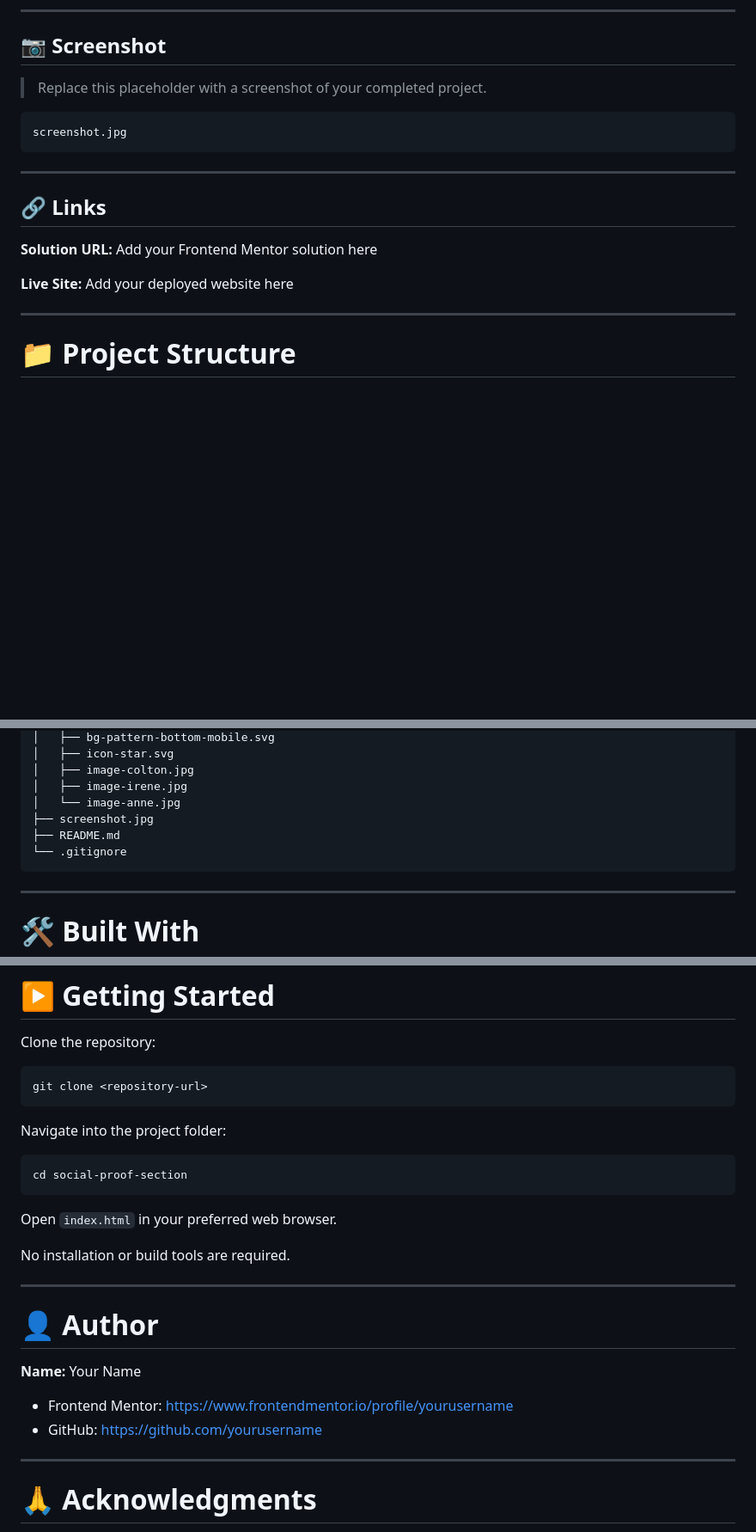
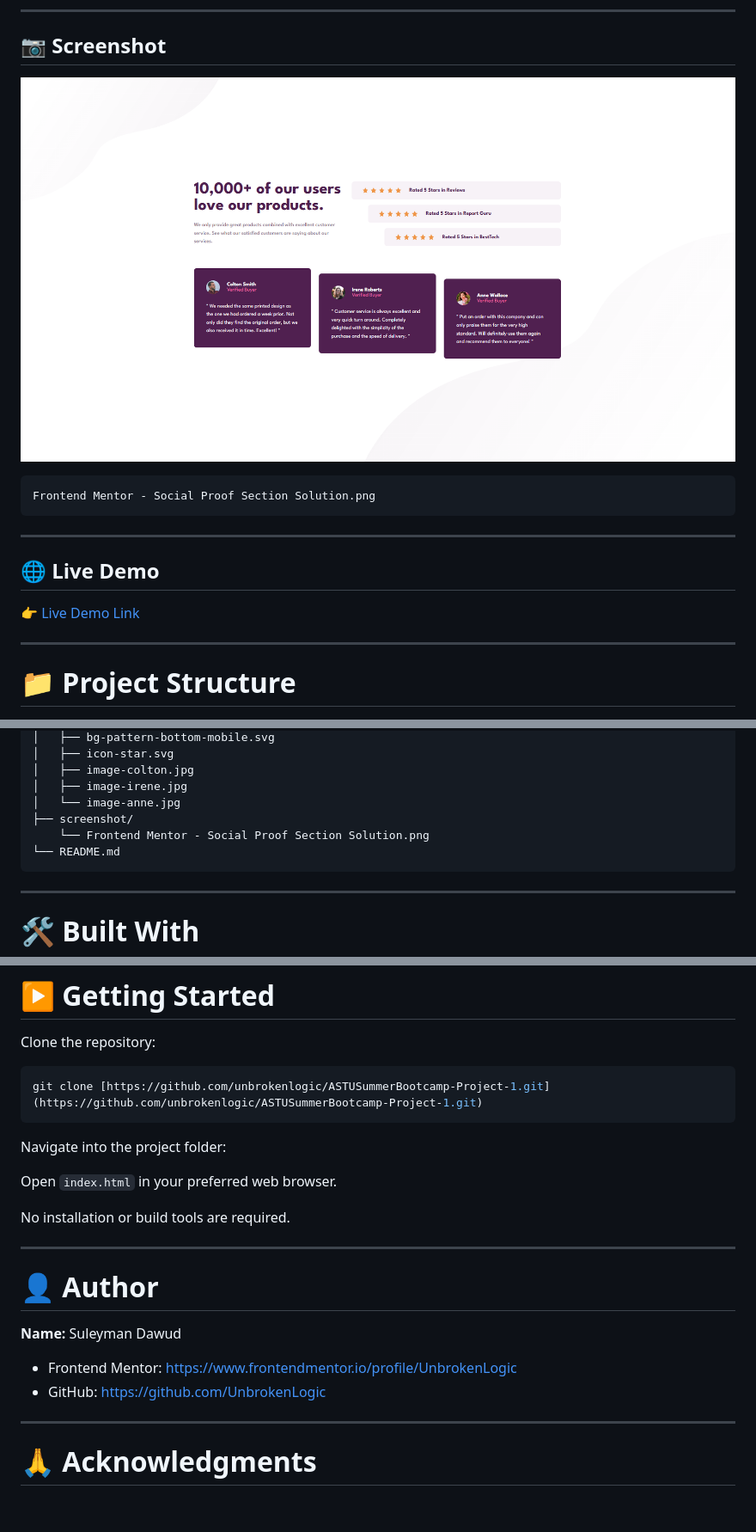
Before and after one commit to UnbrokenLogic/ASTUSummerBootcamp-Project-1, a Markdown page: README.md, 3 parts joined by grey strips. Shown at 86% size. GitHub-like rendering; blank space fills up the shorter version.

Commit message:
Revise README with new links and author details
Updated links and images in the README, added live demo section, and corrected author information.

````diff
--- a/README.md
+++ b/README.md
@@ -64,19 +64,17 @@ Users should be able to:
 
 ## 📷 Screenshot
 
-> Replace this placeholder with a screenshot of your completed project.
+![Frontend-Mentor-Social-Proof-Section-Solution.png](https://github.com/UnbrokenLogic/ASTUSummerBootcamp-Project-1/blob/main/screenshot/Frontend%20Mentor%20-%20Social%20Proof%20Section%20Solution.png)
 
 ```text
-screenshot.jpg
+Frontend Mentor - Social Proof Section Solution.png
 ```
 
 ---
 
-## 🔗 Links
+## 🌐 Live Demo
 
-**Solution URL:** Add your Frontend Mentor solution here
-
-**Live Site:** Add your deployed website here
+👉 [Live Demo Link](https://unbrokenlogic.github.io/ASTUSummerBootcamp-Project-1/)
 
 ---
 
@@ -96,9 +94,9 @@ screenshot.jpg
 │   ├── image-colton.jpg
 │   ├── image-irene.jpg
 │   └── image-anne.jpg
-├── screenshot.jpg
-├── README.md
-└── .gitignore
+├── screenshot/
+    └── Frontend Mentor - Social Proof Section Solution.png
+└── README.md
 ```
 
 ---
@@ -210,14 +208,10 @@ Possible enhancements include:
 Clone the repository:
 
 ```bash
-git clone <repository-url>
+git clone [https://github.com/unbrokenlogic/ASTUSummerBootcamp-Project-1.git](https://github.com/unbrokenlogic/ASTUSummerBootcamp-Project-1.git)
 ```
 
 Navigate into the project folder:
-
-```bash
-cd social-proof-section
-```
 
 Open `index.html` in your preferred web browser.
 
@@ -227,10 +221,10 @@ No installation or build tools are required.
 
 # 👤 Author
 
-**Name:** Your Name
+**Name:** Suleyman Dawud
 
-* Frontend Mentor: https://www.frontendmentor.io/profile/yourusername
-* GitHub: https://github.com/yourusername
+* Frontend Mentor: https://www.frontendmentor.io/profile/UnbrokenLogic
+* GitHub: https://github.com/UnbrokenLogic
 
 ---
 
````
Also changed, not shown: other parts of README.md (+2 -2 lines).
